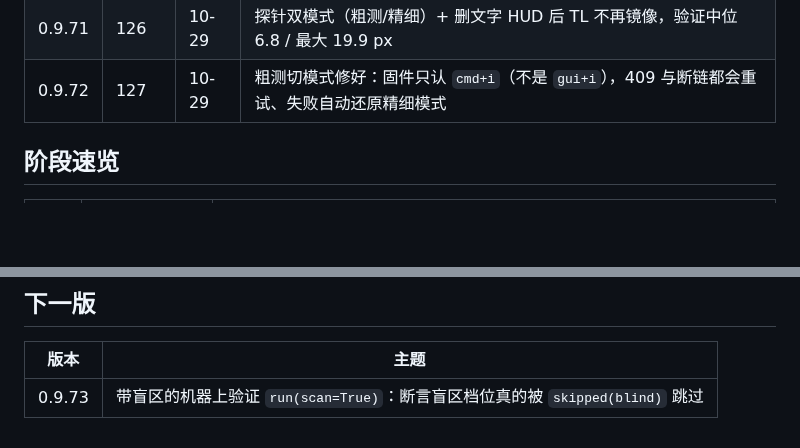
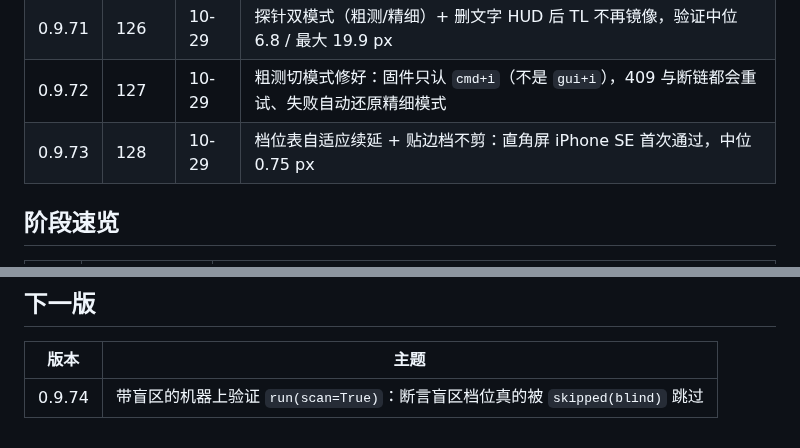
Before and after one commit to jianghui1974/Quileg-HID, a Markdown page: CHANGELOG.md, 2 parts joined by grey strips. GitHub-like rendering; blank space fills up the shorter version.

Commit message:
docs: 0.9.73

```diff
--- a/CHANGELOG.md
+++ b/CHANGELOG.md
@@ -52,6 +52,7 @@
 | 0.9.70 | 125 | 10-28 | 坏轴先记账、四角量完再对角镜像（「续校从 TL 继续」不再必然失败） |
 | 0.9.71 | 126 | 10-29 | 探针双模式（粗测/精细）+ 删文字 HUD 后 TL 不再镜像，验证中位 6.8 / 最大 19.9 px |
 | 0.9.72 | 127 | 10-29 | 粗测切模式修好：固件只认 `cmd+i`（不是 `gui+i`），409 与断链都会重试、失败自动还原精细模式 |
+| 0.9.73 | 128 | 10-29 | 档位表自适应续延 + 贴边档不剪：直角屏 iPhone SE 首次通过，中位 0.75 px |
 
 ## 阶段速览
 
@@ -66,4 +67,4 @@
 
 | 版本 | 主题 |
 |---|---|
-| 0.9.73 | 带盲区的机器上验证 `run(scan=True)`：断言盲区档位真的被 `skipped(blind)` 跳过 |
+| 0.9.74 | 带盲区的机器上验证 `run(scan=True)`：断言盲区档位真的被 `skipped(blind)` 跳过 |
```
